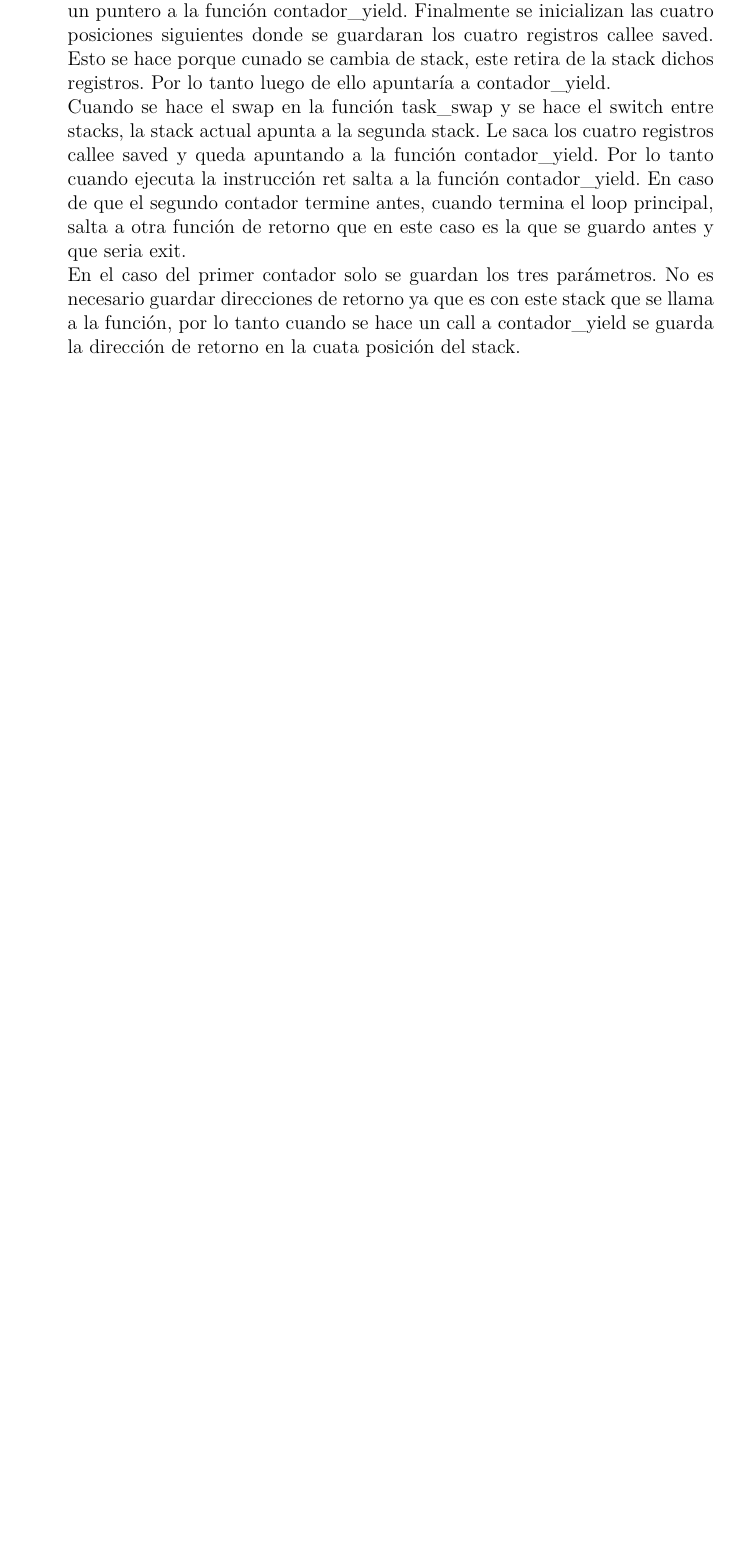
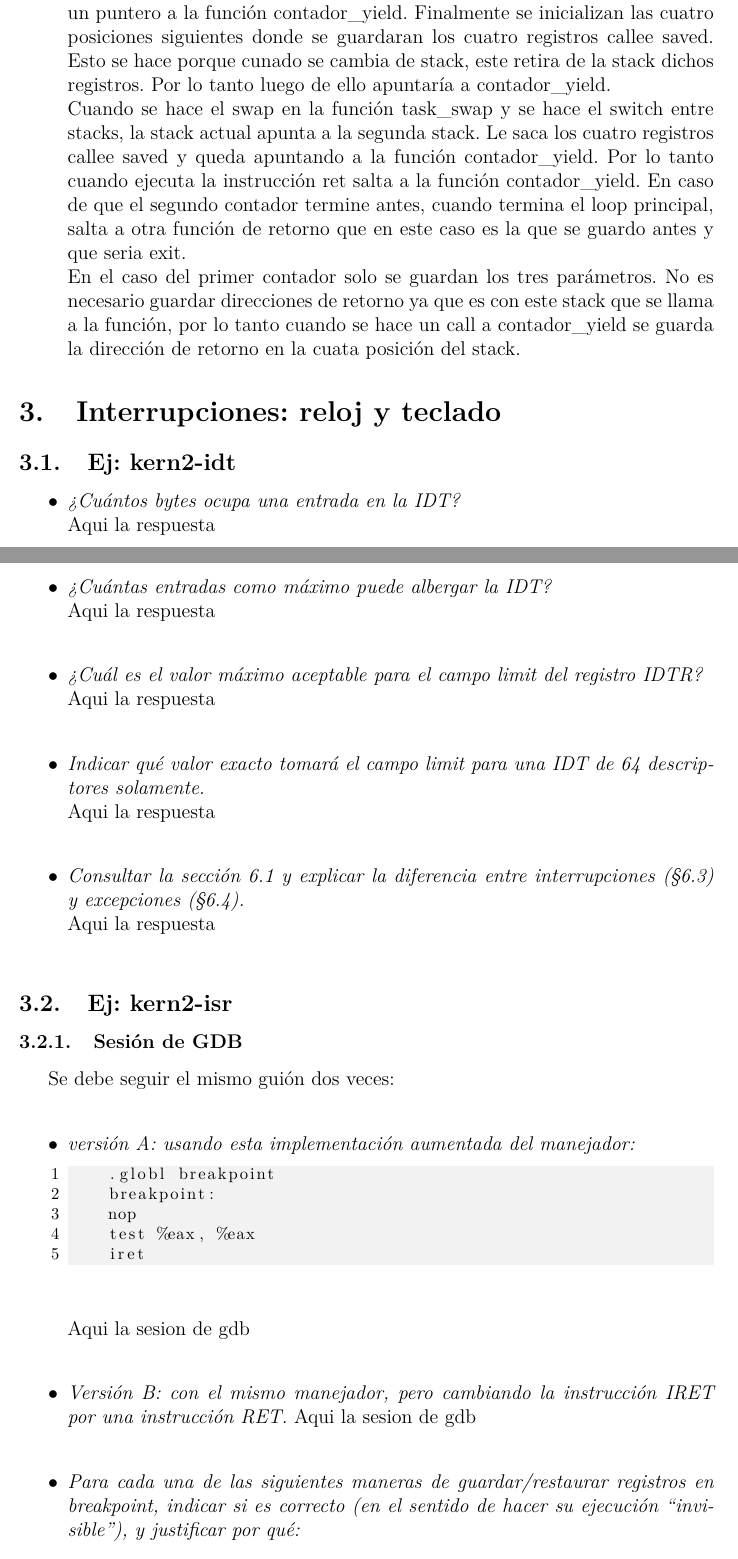
Before and after one commit to BlancoSebastianEzequiel/LabKernel2, a LaTeX document (TemplateLatex.tex): part of page 5 of 5 before the commit and two parts of pages 5 and 6 of 7 after it, the two joined at a grey line, cut so that both start at the same text, the shorter picture padded with empty space. Compiled offline with pdfLaTeX.

Commit message:
Agrego lo que falta del informe, falta completar algunas respuestas y sesiones de gdb

```diff
--- a/TemplateLatex.tex
+++ b/TemplateLatex.tex
@@ -181,3 +181,42 @@
 			contador\_yield se guarda la dirección de retorno en la cuata posición
 			del stack.
 		\end{itemize}
+	\section{Interrupciones: reloj y teclado}
+		\subsection{Ej: kern2-idt}
+		\begin{itemize}
+			\item \textit{¿Cuántos bytes ocupa una entrada en la IDT?\\}
+			Aqui la respuesta\\
+			\item \textit{¿Cuántas entradas como máximo puede albergar la IDT?\\}
+			Aqui la respuesta\\
+			\item \textit{¿Cuál es el valor máximo aceptable para el campo limit
+			del registro IDTR?\\}
+			Aqui la respuesta\\
+			\item \textit{Indicar qué valor exacto tomará el campo limit para
+			una IDT de 64 descriptores solamente.\\}
+			Aqui la respuesta\\
+			\item \textit{Consultar la sección 6.1 y explicar la diferencia
+			entre interrupciones (§6.3) y excepciones (§6.4).\\}
+			Aqui la respuesta\\
+		\end{itemize}
+		\subsection{Ej: kern2-isr}
+			\subsubsection{Sesión de GDB}
+			Se debe seguir el mismo guión dos veces:\\
+			\begin{itemize}
+				\item \textit{versión A: usando esta implementación aumentada
+				del manejador:}
+\begin{lstlisting}
+	.globl breakpoint
+	breakpoint:
+	nop
+	test %eax, %eax
+	iret
+\end{lstlisting}
+				Aqui la sesion de gdb\\
+				\item \textit{Versión B: con el mismo manejador, pero cambiando
+				la instrucción IRET por una instrucción RET.}
+				Aqui la sesion de gdb\\
+				\item \textit{Para cada una de las siguientes maneras de
+				guardar/restaurar registros en breakpoint, indicar si es
+				correcto (en el sentido de hacer su ejecución “invisible”), y
+				justificar por qué:}
+				\begin{itemize}
@@ -183,0 +229 @@
+	popa
```
Also changed, not shown: TemplateLatex.tex (37 more changed lines).
